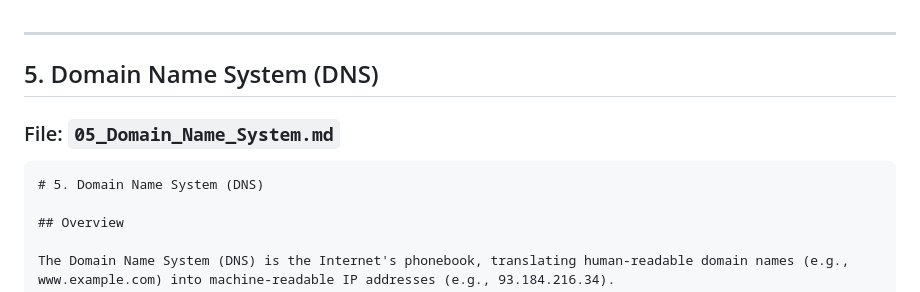
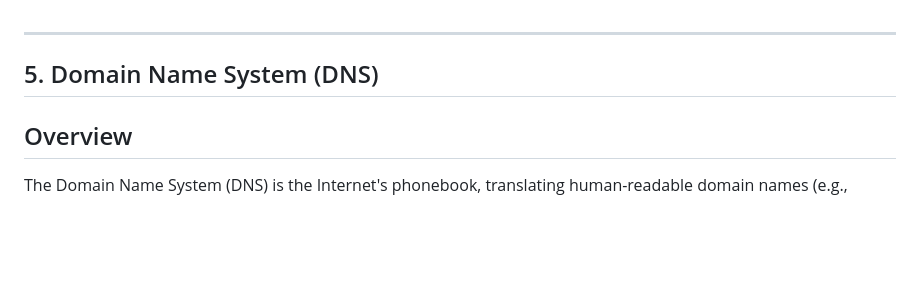
Before and after one commit to Lfardell1/LearningFactory, a Markdown page: networking/05_Domain_Name_System.md, the part around the change. GitHub-like rendering; blank space fills up the shorter version.

````diff
--- a/networking/05_Domain_Name_System.md
+++ b/networking/05_Domain_Name_System.md
@@ -3,11 +3,6 @@
 ---
 
 ## 5. Domain Name System (DNS)
-
-### File: `05_Domain_Name_System.md`
-
-```markdown
-# 5. Domain Name System (DNS)
 
 ## Overview
 
````
